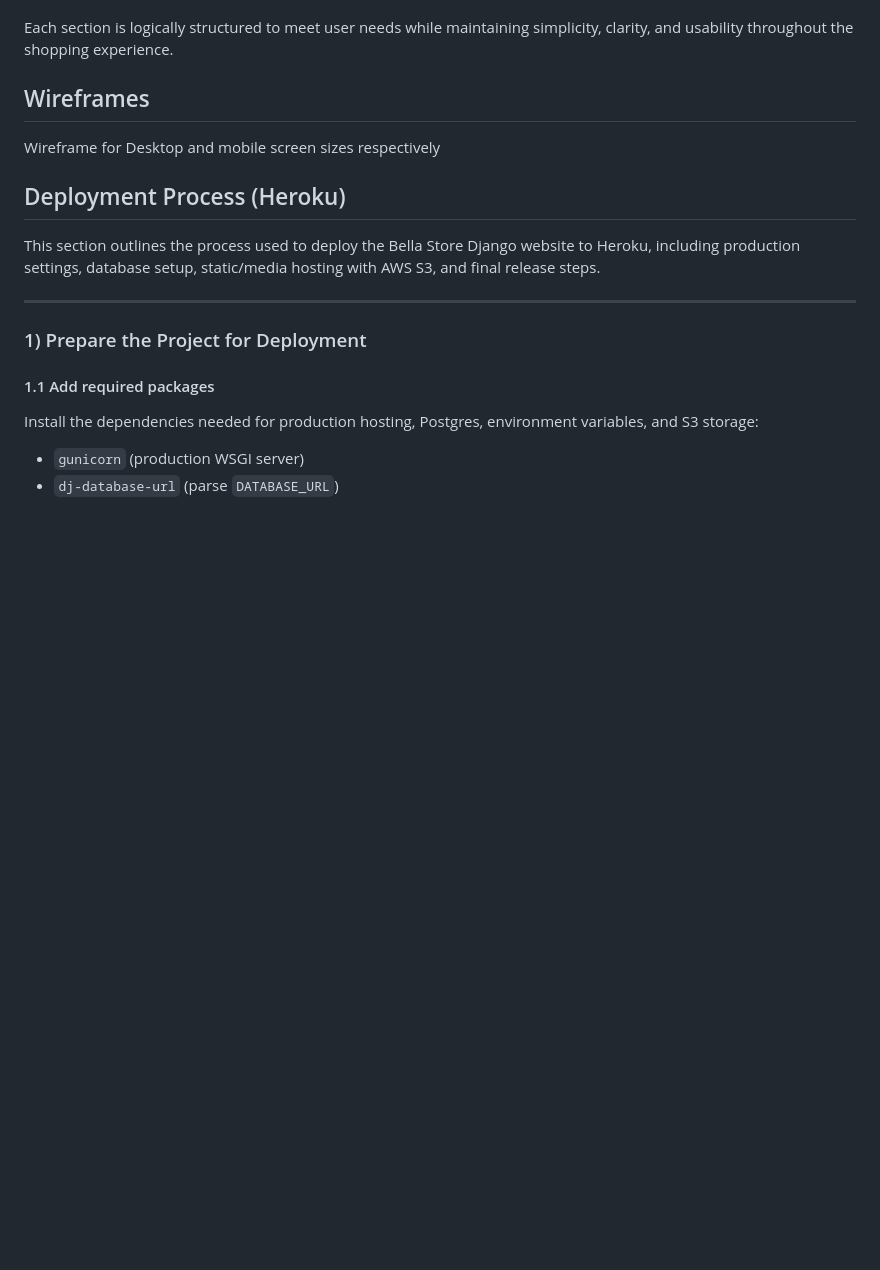
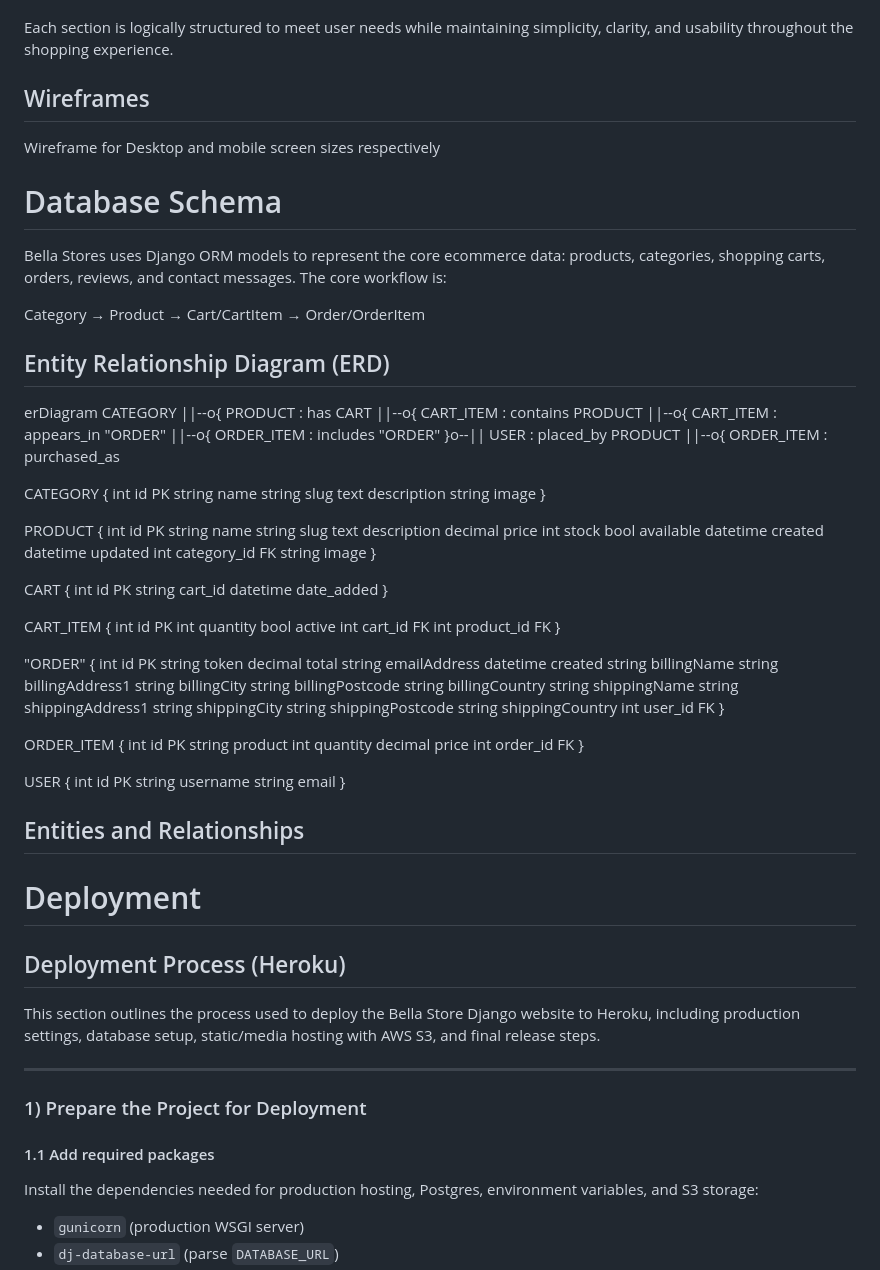
Before and after one commit to iyeme-dev/bella_stores, a Markdown page: README.md, the part around the change. Rendered like a GitHub page; blank space fills up the shorter version.

```diff
--- a/README.md
+++ b/README.md
@@ -287,6 +287,95 @@ Each section is logically structured to meet user needs while maintaining simpli
 
 Wireframe for Desktop and mobile screen sizes respectively
 
+# Database Schema
+Bella Stores uses Django ORM models to represent the core ecommerce data: products, categories, shopping carts, orders, reviews, and contact messages.
+The core workflow is:
+
+Category → Product → Cart/CartItem → Order/OrderItem
+
+## Entity Relationship Diagram (ERD)
+erDiagram
+  CATEGORY ||--o{ PRODUCT : has
+  CART ||--o{ CART_ITEM : contains
+  PRODUCT ||--o{ CART_ITEM : appears_in
+  "ORDER" ||--o{ ORDER_ITEM : includes
+  "ORDER" }o--|| USER : placed_by
+  PRODUCT ||--o{ ORDER_ITEM : purchased_as
+
+  CATEGORY {
+    int id PK
+    string name
+    string slug
+    text description
+    string image
+  }
+
+  PRODUCT {
+    int id PK
+    string name
+    string slug
+    text description
+    decimal price
+    int stock
+    bool available
+    datetime created
+    datetime updated
+    int category_id FK
+    string image
+  }
+
+  CART {
+    int id PK
+    string cart_id
+    datetime date_added
+  }
+
+  CART_ITEM {
+    int id PK
+    int quantity
+    bool active
+    int cart_id FK
+    int product_id FK
+  }
+
+  "ORDER" {
+    int id PK
+    string token
+    decimal total
+    string emailAddress
+    datetime created
+    string billingName
+    string billingAddress1
+    string billingCity
+    string billingPostcode
+    string billingCountry
+    string shippingName
+    string shippingAddress1
+    string shippingCity
+    string shippingPostcode
+    string shippingCountry
+    int user_id FK
+  }
+
+  ORDER_ITEM {
+    int id PK
+    string product
+    int quantity
+    decimal price
+    int order_id FK
+  }
+
+  USER {
+    int id PK
+    string username
+    string email
+  }
+
+
+## Entities and Relationships
+
+
+# Deployment
 ## Deployment Process (Heroku)
 
 This section outlines the process used to deploy the Bella Store Django website to Heroku, including production settings, database setup, static/media hosting with AWS S3, and final release steps.
```
